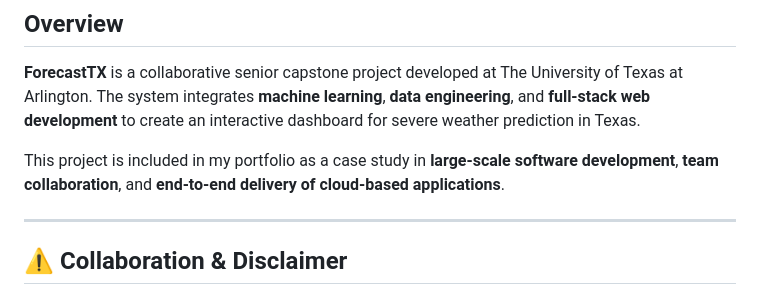
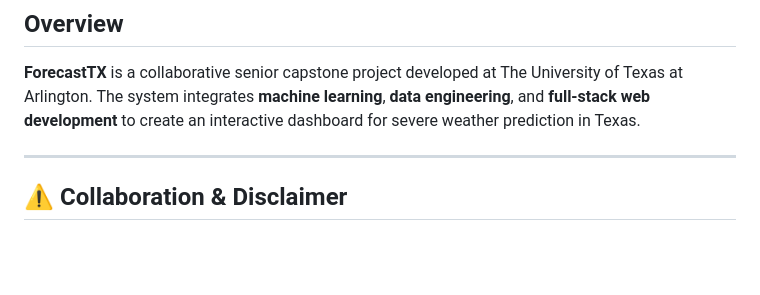
Before and after one commit to Mason-Berry/SeniorDesign, a Markdown page: README.md, the part around the change. Drawn GitHub-style; blank space fills up the shorter version.

```diff
--- a/README.md
+++ b/README.md
@@ -17,8 +17,6 @@
 ## Overview
 
 **ForecastTX** is a collaborative senior capstone project developed at The University of Texas at Arlington. The system integrates **machine learning**, **data engineering**, and **full-stack web development** to create an interactive dashboard for severe weather prediction in Texas.
-
-This project is included in my portfolio as a case study in **large-scale software development**, **team collaboration**, and **end-to-end delivery of cloud-based applications**.
 
 ---
 
```
